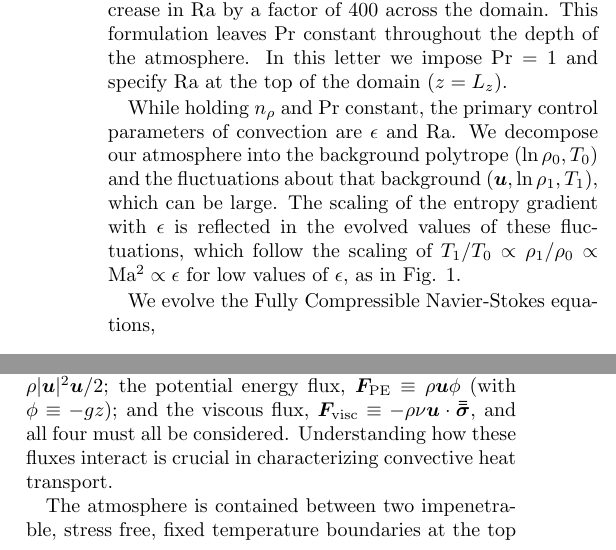
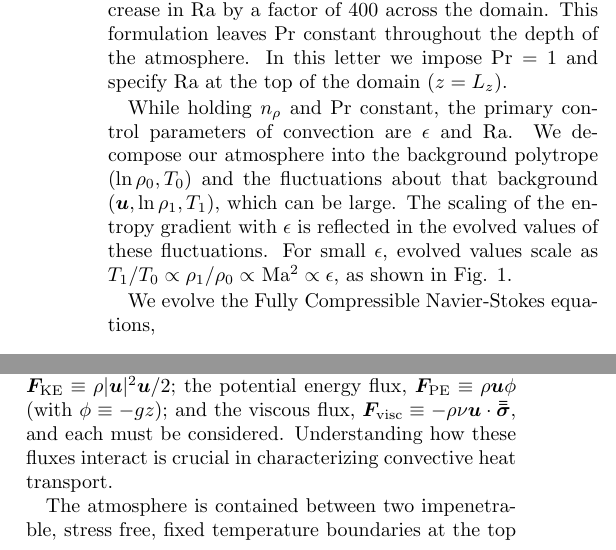
Before and after one commit to evanhanders/stratified_heat_transport_paper2017, a LaTeX paper (tex/nusselt_paper.tex): two parts of the columns of page 2 of 5, joined at a grey line, cut so that both start at the same text. Compiled offline with pdfLaTeX.

Commit message:
small changes near FC eqns

```diff
--- a/tex/nusselt_paper.tex
+++ b/tex/nusselt_paper.tex
@@ -199,11 +199,10 @@ polytrope ($\ln\rho_{0}, T_{0}$) and the fluctuations
 about that background ($\bm{u}, \ln\rho_{1}, T_{1}$),
 which can be large.
 The scaling of the entropy gradient with $\epsilon$
-is reflected in the evolved values of these fluctuations,
-which follow the scaling of
-$T_1/T_0 \propto \rho_{1}/\rho_{0} \propto$ Ma$^{2} \propto \epsilon$
-for low values of $\epsilon$,
-as in Fig. \ref{fig:ma_v_eps}.
+is reflected in the evolved values of these fluctuations.  For small $\epsilon$,
+evolved values scale as
+$T_1/T_0 \propto \rho_{1}/\rho_{0} \propto$ Ma$^{2} \propto \epsilon$,
+as shown in Fig. \ref{fig:ma_v_eps}.
 
 \begin{figure}[t]
 \includegraphics[width=3.4375in]{./figs/ma_v_eps.png}
@@ -277,8 +276,8 @@ $\bm{F}_{\text{KE}} \equiv \rho|\bm{u}|^2\bm{u}/2$;
 the potential energy flux,
 $\bm{F}_{\text{PE}} \equiv \rho\bm{u}\phi$ (with $\phi \equiv -gz$);
 and the viscous flux,
-$\bm{F}_{\text{visc}} \equiv -\rho\nu\bm{u}\cdot\lilstressT$, and all four
-must all be considered.
+$\bm{F}_{\text{visc}} \equiv -\rho\nu\bm{u}\cdot\lilstressT$, and each
+must be considered.
 Understanding how these fluxes interact
 is crucial in characterizing convective heat transport.
 
```
